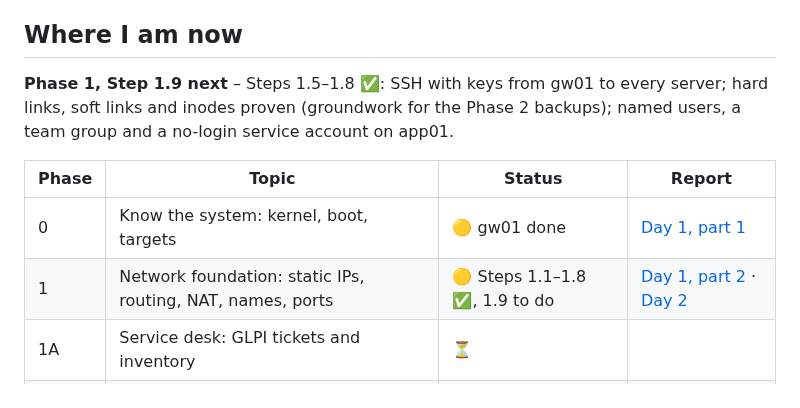
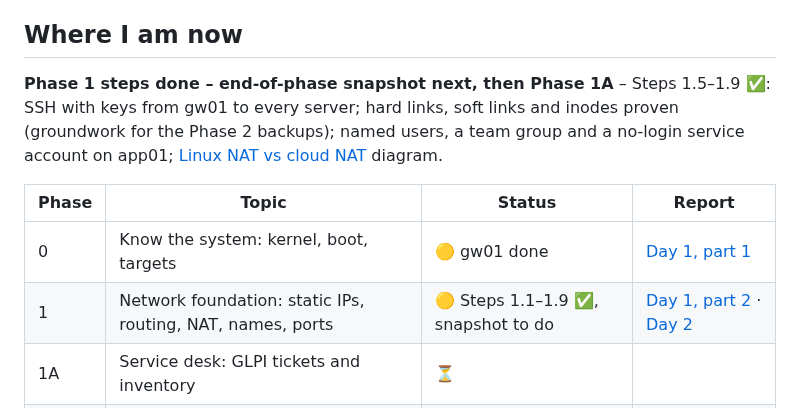
Before and after one commit to muhammadbilaljaved684-dotcom/Linux-Platform, a Markdown page: README.md, the part around the change. GitHub-like rendering.

Commit message:
Step 1.9: Linux NAT vs cloud NAT diagram and comparison
Co-Authored-By: Claude Opus 5.5 <noreply@anthropic.com>
Claude-Session: https://claude.ai/code/session_01Ec2Lf72bamRsLT7SEUwmjn

```diff
--- a/README.md
+++ b/README.md
@@ -25,12 +25,12 @@ My job as junior platform engineer: build a platform that is **recoverable, obse
 
 ## Where I am now
 
-**Phase 1, Step 1.9 next** – Steps 1.5–1.8 ✅: SSH with keys from gw01 to every server; hard links, soft links and inodes proven (groundwork for the Phase 2 backups); named users, a team group and a no-login service account on app01.
+**Phase 1 steps done – end-of-phase snapshot next, then Phase 1A** – Steps 1.5–1.9 ✅: SSH with keys from gw01 to every server; hard links, soft links and inodes proven (groundwork for the Phase 2 backups); named users, a team group and a no-login service account on app01; [Linux NAT vs cloud NAT](docs/nat-comparison.md) diagram.
 
 | Phase | Topic | Status | Report |
 |---|---|---|---|
 | 0 | Know the system: kernel, boot, targets | 🟡 gw01 done | [Day 1, part 1](docs/progress/day-01-2026-10-13.md) |
-| 1 | Network foundation: static IPs, routing, NAT, names, ports | 🟡 Steps 1.1–1.8 ✅, 1.9 to do | [Day 1, part 2](docs/progress/day-01-2026-10-13-part2-network.md) · [Day 2](docs/progress/day-02-2026-10-15.md) |
+| 1 | Network foundation: static IPs, routing, NAT, names, ports | 🟡 Steps 1.1–1.9 ✅, snapshot to do | [Day 1, part 2](docs/progress/day-01-2026-10-13-part2-network.md) · [Day 2](docs/progress/day-02-2026-10-15.md) |
 | 1A | Service desk: GLPI tickets and inventory | ⏳ | |
 | 2 | Storage: LVM, NFS, backups, snapshots | ⏳ (data disks ready) | |
 | 3 | Automation: systemd services and timers | ⏳ | |
```
Also changed, not shown: docs/nat-comparison.md (added, +37 -0 lines), docs/progress/day-02-2026-10-15.md (+2 -2 lines), docs/images/nat-linux-vs-cloud.png (added).
